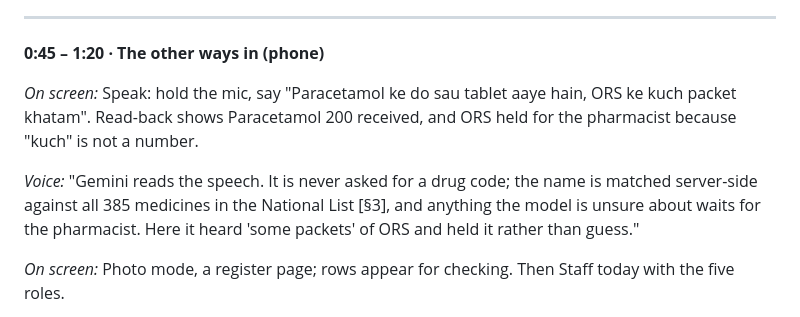
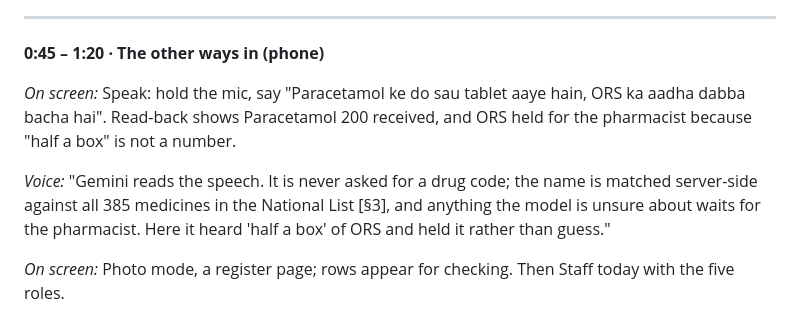
Before and after one commit to Rameez-19/daysupply, a Markdown page: docs/VIDEO_SCRIPT.md, the part around the change. Rendered like a GitHub page.

Commit message:
docs: the video's voice line uses a phrase the model reliably holds for review

```diff
--- a/docs/VIDEO_SCRIPT.md
+++ b/docs/VIDEO_SCRIPT.md
@@ -40,13 +40,13 @@ count beside it, so Uttar Pradesh and Delhi read on the same scale."
 **0:45 – 1:20 · The other ways in (phone)**
 
 *On screen:* Speak: hold the mic, say "Paracetamol ke do sau tablet aaye hain,
-ORS ke kuch packet khatam". Read-back shows Paracetamol 200 received, and ORS
-held for the pharmacist because "kuch" is not a number.
+ORS ka aadha dabba bacha hai". Read-back shows Paracetamol 200 received, and ORS
+held for the pharmacist because "half a box" is not a number.
 
 *Voice:* "Gemini reads the speech. It is never asked for a drug code; the name
 is matched server-side against all 385 medicines in the National List [§3],
 and anything the model is unsure about waits for the pharmacist. Here it heard
-'some packets' of ORS and held it rather than guess."
+'half a box' of ORS and held it rather than guess."
 
 *On screen:* Photo mode, a register page; rows appear for checking. Then
 Staff today with the five roles.
```
